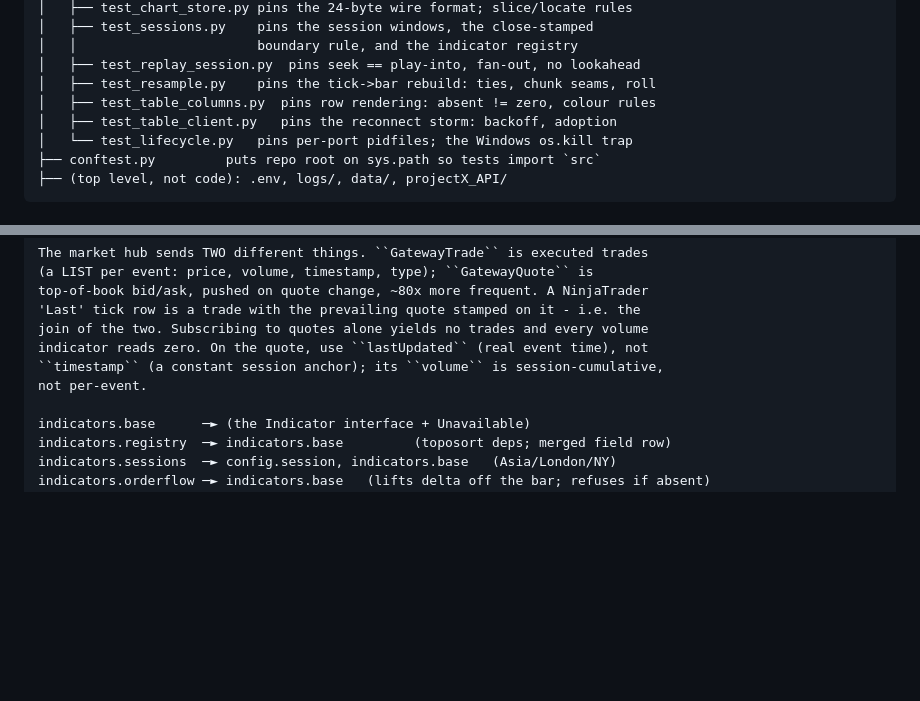
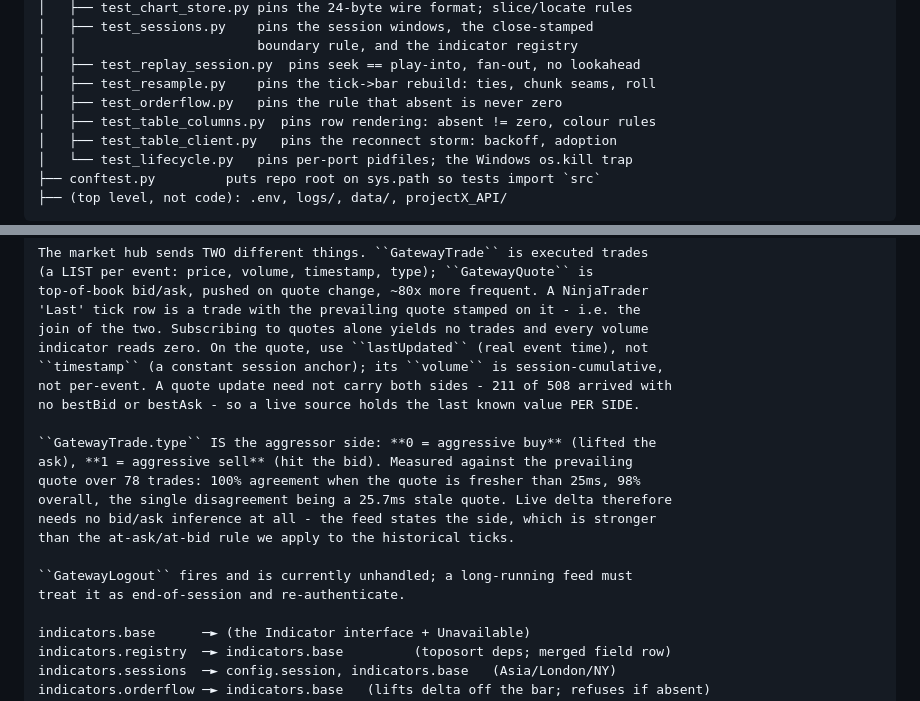
Before and after one commit to Jakers471/algo_3, a Markdown page: ARCHITECTURE.md, 2 parts joined by grey strips. Rendered like a GitHub page; blank space fills up the shorter version.

```diff
--- a/ARCHITECTURE.md
+++ b/ARCHITECTURE.md
@@ -122,6 +122,7 @@ algo_3/
 │   │                       boundary rule, and the indicator registry
 │   ├── test_replay_session.py  pins seek == play-into, fan-out, no lookahead
 │   ├── test_resample.py    pins the tick->bar rebuild: ties, chunk seams, roll
+│   ├── test_orderflow.py   pins the rule that absent is never zero
 │   ├── test_table_columns.py  pins row rendering: absent != zero, colour rules
 │   ├── test_table_client.py   pins the reconnect storm: backoff, adoption
 │   └── test_lifecycle.py   pins per-port pidfiles; the Windows os.kill trap
@@ -181,7 +182,18 @@ top-of-book bid/ask, pushed on quote change, ~80x more frequent. A NinjaTrader
 join of the two. Subscribing to quotes alone yields no trades and every volume
 indicator reads zero. On the quote, use ``lastUpdated`` (real event time), not
 ``timestamp`` (a constant session anchor); its ``volume`` is session-cumulative,
-not per-event.
+not per-event. A quote update need not carry both sides - 211 of 508 arrived with
+no bestBid or bestAsk - so a live source holds the last known value PER SIDE.
+
+``GatewayTrade.type`` IS the aggressor side: **0 = aggressive buy** (lifted the
+ask), **1 = aggressive sell** (hit the bid). Measured against the prevailing
+quote over 78 trades: 100% agreement when the quote is fresher than 25ms, 98%
+overall, the single disagreement being a 25.7ms stale quote. Live delta therefore
+needs no bid/ask inference at all - the feed states the side, which is stronger
+than the at-ask/at-bid rule we apply to the historical ticks.
+
+``GatewayLogout`` fires and is currently unhandled; a long-running feed must
+treat it as end-of-session and re-authenticate.
 
 indicators.base      ─► (the Indicator interface + Unavailable)
 indicators.registry  ─► indicators.base         (toposort deps; merged field row)
```
Also changed, not shown: BUILD_PLAN.md (+13 -6 lines).
